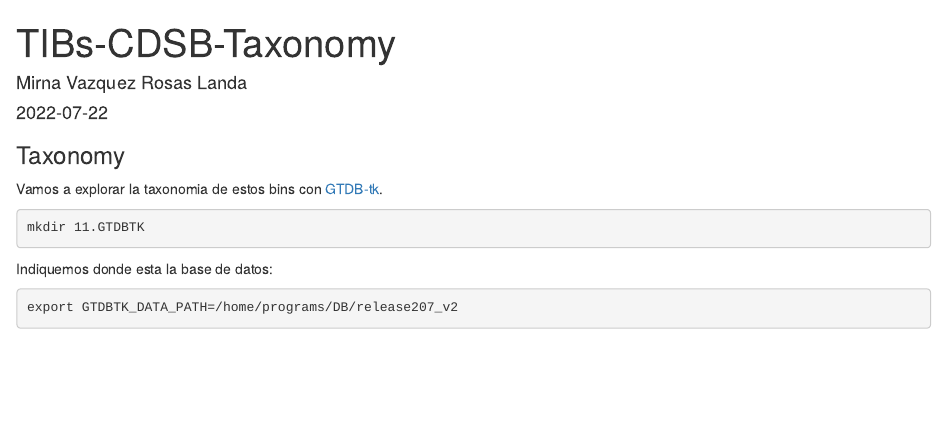
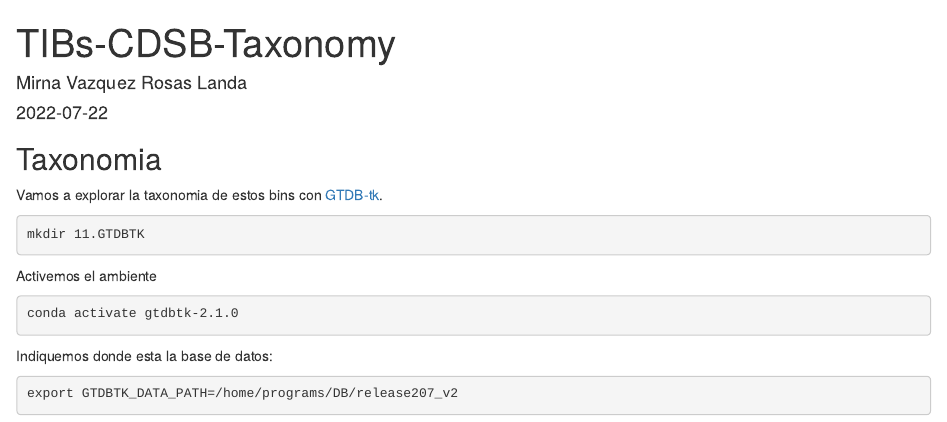
Before and after one commit to mirnavazquez/CDSB_2022, an R Markdown document (Rmarkdown/TIBs-CDSB-Taxonomia_GTDBTK.Rmd): the page in a window 1100 px wide, from its top. Rendered offline with R 4.5, knitr and Pandoc, with nearby package versions.

Commit message:
Taxonomia

````diff
--- a/Rmarkdown/TIBs-CDSB-Taxonomia_GTDBTK.Rmd
+++ b/Rmarkdown/TIBs-CDSB-Taxonomia_GTDBTK.Rmd
@@ -4,7 +4,7 @@ author: "Mirna Vazquez Rosas Landa"
 date: '2022-07-22'
 output: html_document
 ---
-### Taxonomy
+## Taxonomia
 
 Vamos a explorar la taxonomia de estos bins con [GTDB-tk](https://github.com/Ecogenomics/GTDBTk).
 
@@ -12,9 +12,16 @@ Vamos a explorar la taxonomia de estos bins con [GTDB-tk](https://github.com/Eco
 mkdir 11.GTDBTK
 ```
 
+Activemos el ambiente
+
+```{bash  eval=F}
+conda activate gtdbtk-2.1.0
+```
+
+
 Indiquemos donde esta la base de datos:
 
-```{bash}
+```{bash  eval=F}
 export GTDBTK_DATA_PATH=/home/programs/DB/release207_v2
 ```
 
````
Also changed, not shown: Rmarkdown/TIBs-CDSB-Taxonomia_GTDBTK.Rmd (2 more changed lines).
